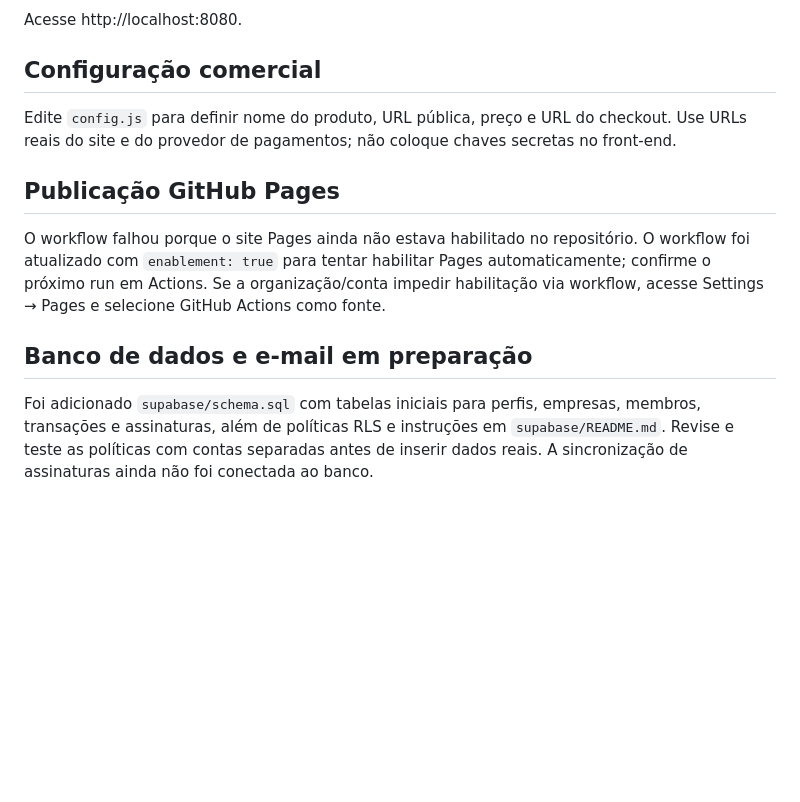
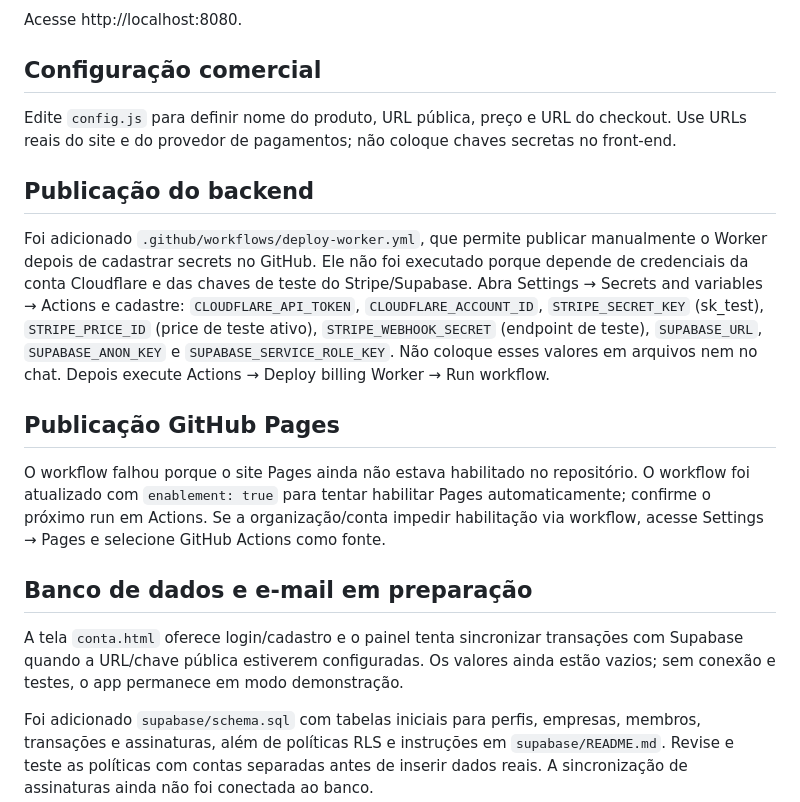
Before and after one commit to TFERRE21/GlobalTools-Financeiro-SaaS, a Markdown page: README.md, the part around the change. Rendered like a GitHub page; blank space fills up the shorter version.

Commit message:
Document manual secure deployment and remaining account setup

```diff
--- a/README.md
+++ b/README.md
@@ -22,11 +22,16 @@ Acesse http://localhost:8080.
 ## Configuração comercial
 Edite `config.js` para definir nome do produto, URL pública, preço e URL do checkout. Use URLs reais do site e do provedor de pagamentos; não coloque chaves secretas no front-end.
 
+## Publicação do backend
+Foi adicionado `.github/workflows/deploy-worker.yml`, que permite publicar manualmente o Worker depois de cadastrar secrets no GitHub. Ele não foi executado porque depende de credenciais da conta Cloudflare e das chaves de teste do Stripe/Supabase. Abra Settings → Secrets and variables → Actions e cadastre: `CLOUDFLARE_API_TOKEN`, `CLOUDFLARE_ACCOUNT_ID`, `STRIPE_SECRET_KEY` (sk_test), `STRIPE_PRICE_ID` (price de teste ativo), `STRIPE_WEBHOOK_SECRET` (endpoint de teste), `SUPABASE_URL`, `SUPABASE_ANON_KEY` e `SUPABASE_SERVICE_ROLE_KEY`. Não coloque esses valores em arquivos nem no chat. Depois execute Actions → Deploy billing Worker → Run workflow.
+
 ## Publicação GitHub Pages
 
 O workflow falhou porque o site Pages ainda não estava habilitado no repositório. O workflow foi atualizado com `enablement: true` para tentar habilitar Pages automaticamente; confirme o próximo run em Actions. Se a organização/conta impedir habilitação via workflow, acesse Settings → Pages e selecione GitHub Actions como fonte.
 
 ## Banco de dados e e-mail em preparação
+
+A tela `conta.html` oferece login/cadastro e o painel tenta sincronizar transações com Supabase quando a URL/chave pública estiverem configuradas. Os valores ainda estão vazios; sem conexão e testes, o app permanece em modo demonstração.
 
 Foi adicionado `supabase/schema.sql` com tabelas iniciais para perfis, empresas, membros, transações e assinaturas, além de políticas RLS e instruções em `supabase/README.md`. Revise e teste as políticas com contas separadas antes de inserir dados reais. A sincronização de assinaturas ainda não foi conectada ao banco.
 
```
